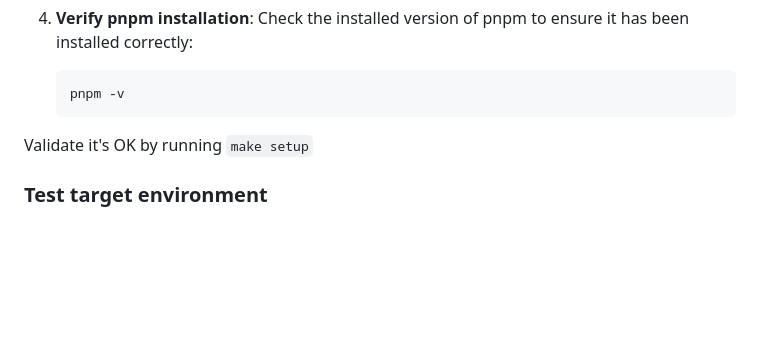
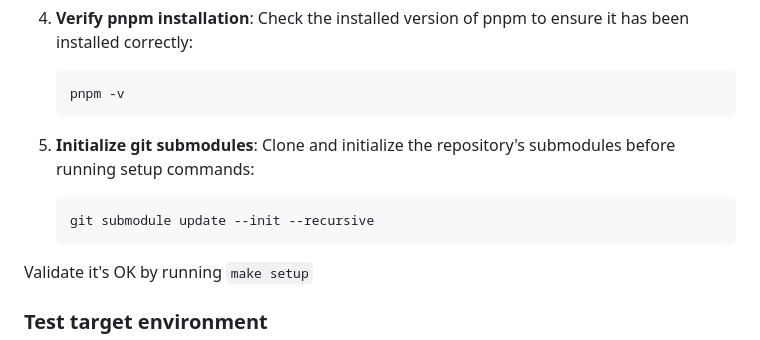
Before and after one commit to wasmerio/wasmer-integration-tests, a Markdown page: README.md, the part around the change. Rendered like a GitHub page; blank space fills up the shorter version.

Commit message:
docs: mention submodule init in prerequisites

````diff
--- a/README.md
+++ b/README.md
@@ -32,6 +32,13 @@ You need `npm`, `node` and `pnpm`.
 
     ```
     pnpm -v
+    ```
+
+5.  **Initialize git submodules**:
+    Clone and initialize the repository's submodules before running setup commands:
+
+    ```
+    git submodule update --init --recursive
     ```
 
 Validate it's OK by running `make setup`
````
